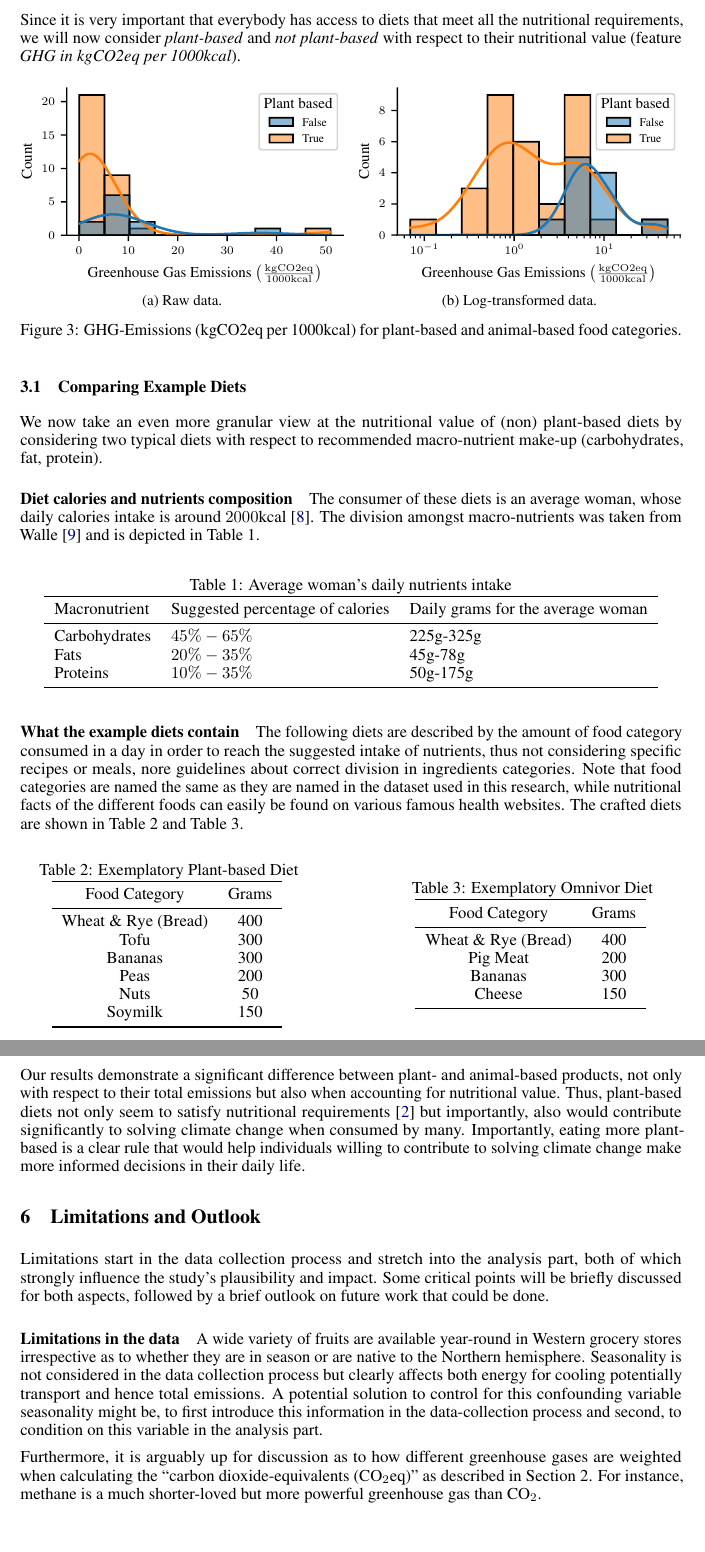
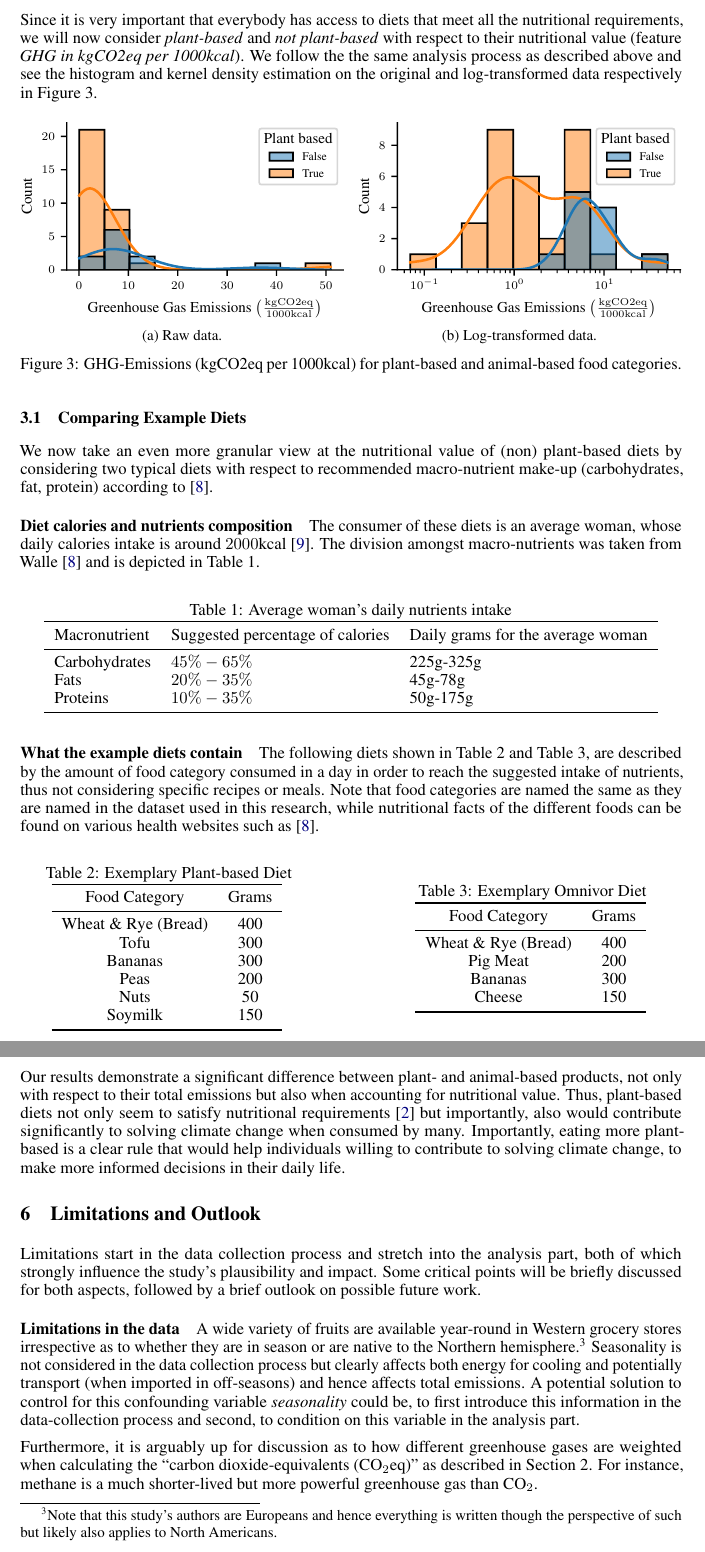
Before and after one commit to hannma/data-literacy-project, a LaTeX paper (doc/main.tex): two parts of pages 4 and 5 of 6, joined at a grey line, cut so that both start at the same text. Compiled offline with pdfLaTeX.

Commit message:
second pass

```diff
--- a/doc/main.tex
+++ b/doc/main.tex
@@ -182,7 +182,7 @@ The transformed data now seem to follow a  Gaussian distribution and we therefor
 
 \subsubsection*{Accounting  for Nutritional Value: Do plant- and non-plant-based food products significantly differ with respect to their GHG per 1000kcal?}
 
-Since it is very important that everybody has access to diets that meet all the nutritional requirements, we will now consider \textit{plant-based} and \textit{not plant-based} with respect to their nutritional value (feature \textit{GHG in kgCO2eq per 1000kcal}).
+Since it is very important that everybody has access to diets that meet all the nutritional requirements, we will now consider \textit{plant-based} and \textit{not plant-based} with respect to their nutritional value (feature \textit{GHG in kgCO2eq per 1000kcal}). We follow the the same analysis process as described above and see the histogram and kernel density estimation on the original and log-transformed data respectively in \Cref*{fig:ghg-combined}.
 
 \begin{figure}[h]
   \centering
@@ -211,7 +211,7 @@ Since it is very important that everybody has access to diets that meet all the
 
 
 \subsection{Comparing Example Diets}
-We now take an even more granular view at the nutritional value of (non) plant-based diets by considering two typical diets with respect to recommended macro-nutrient make-up (carbohydrates, fat, protein).
+We now take an even more granular view at the nutritional value of (non) plant-based diets by considering two typical diets with respect to recommended macro-nutrient make-up (carbohydrates, fat, protein) according to \cite{Healthline}.
 
 \paragraph*{Diet calories and nutrients composition}
 The consumer of these diets is an average woman, whose daily calories intake is around $2000$kcal \cite{NHS}. The division amongst macro-nutrients was taken from \citet{Healthline} and is depicted in  \Cref{tbl:composition}.
@@ -232,11 +232,11 @@ The consumer of these diets is an average woman, whose daily calories intake is
 \end{table}
 
 \paragraph*{What the example diets contain}
-The following diets are described by the amount of food category consumed in a day in order to reach the suggested intake of nutrients, thus not considering specific recipes or meals, nore guidelines about correct division in ingredients categories. Note that food categories are named the same as they are named in the dataset used in this research, while nutritional facts of the different foods can easily be found on various famous health websites. The crafted diets are shown in \Cref{tbl:plantdiet} and \Cref{tbl:omnidiet}.
+The following diets shown in \Cref{tbl:plantdiet} and \Cref{tbl:omnidiet}, are described by the amount of food category consumed in a day in order to reach the suggested intake of nutrients, thus not considering specific recipes or meals. Note that food categories are named the same as they are named in the dataset used in this research, while nutritional facts of the different foods can  be found on various  health websites such as \cite{Healthline}.
 
 \begin{table}[h]
 \parbox{.45\linewidth}{
-  \caption{Exemplatory Plant-based  Diet}
+  \caption{Exemplary Plant-based  Diet}
 \centering
 \begin{tabular}{c c}
 \toprule
@@ -254,7 +254,7 @@ Soymilk & 150\\
 }
 \hfill
 \parbox{.45\linewidth}{
-  \caption{Exemplatory Omnivor  Diet}
+  \caption{Exemplary Omnivor  Diet}
 \centering
 \begin{tabular}{c c}
 \toprule
@@ -313,18 +315,18 @@ Based on statistical analysis we found that not only total emissions but also GH
 
 \section{Conclusion}
 \label{conclusion}
-Our results demonstrate a significant difference between plant- and animal-based products, not only with respect to their total emissions but also when accounting for nutritional value. Thus, plant-based diets not only seem to satisfy nutritional requirements \cite{WHO2021} but importantly, also would contribute significantly to solving climate change when consumed by many. Importantly, eating more plant-based is a clear rule that would help individuals willing to contribute to solving climate change make more informed decisions in their daily life.
+Our results demonstrate a significant difference between plant- and animal-based products, not only with respect to their total emissions but also when accounting for nutritional value. Thus, plant-based diets not only seem to satisfy nutritional requirements \cite{WHO2021} but importantly, also would contribute significantly to solving climate change when consumed by many. Importantly, eating more plant-based is a clear rule that would help individuals willing to contribute to solving climate change, to make more informed decisions in their daily life.
 
 \section{Limitations and Outlook}
 \label{limitations}
-Limitations start in the data collection process and stretch into the analysis part, both of which strongly influence the study's plausibility and impact. Some critical points will be briefly discussed for both aspects, followed by  a brief outlook on future work that could be done.
+Limitations start in the data collection process and stretch into the analysis part, both of which strongly influence the study's plausibility and impact. Some critical points will be briefly discussed for both aspects, followed by  a brief outlook on possible future work.
 
 \paragraph*{Limitations in the data}
-A wide variety of fruits  are  available year-round in Western grocery stores  irrespective as to whether  they are in season or are native to the Northern hemisphere.
-Seasonality is not considered in the data collection process but clearly affects both energy for cooling potentially transport and hence total emissions.
-A potential solution to control for this confounding variable seasonality might be, to first introduce this information in the data-collection process and second, to condition on this variable in the analysis part.
+A wide variety of fruits  are  available year-round in Western grocery stores  irrespective as to whether  they are in season or are native to the Northern hemisphere.\footnote{Note that this study's authors are  Europeans and hence everything is written though the perspective of such but likely also applies to North Americans.}
+Seasonality is not considered in the data collection process but clearly affects both energy for cooling and  potentially transport (when imported in off-seasons) and hence affects total emissions.
+A potential solution to control for this confounding variable \textit{seasonality} could be, to first introduce this information in the data-collection process and second, to condition on this variable in the analysis part.
 
-Furthermore, it is arguably up for discussion as to how different greenhouse gases are weighted  when calculating the ``carbon dioxide-equivalents (CO$_{2}$eq)'' as described in  \Cref{data}. For instance, methane is a much shorter-loved but more powerful greenhouse gas than CO$_{2}$.
+Furthermore, it is arguably up for discussion as to how different greenhouse gases are weighted  when calculating the ``carbon dioxide-equivalents (CO$_{2}$eq)'' as described in  \Cref{data}. For instance, methane is a much shorter-lived but more powerful greenhouse gas than CO$_{2}$.
 
 
 
```
Also changed, not shown: doc/main.tex (28 more changed lines).
